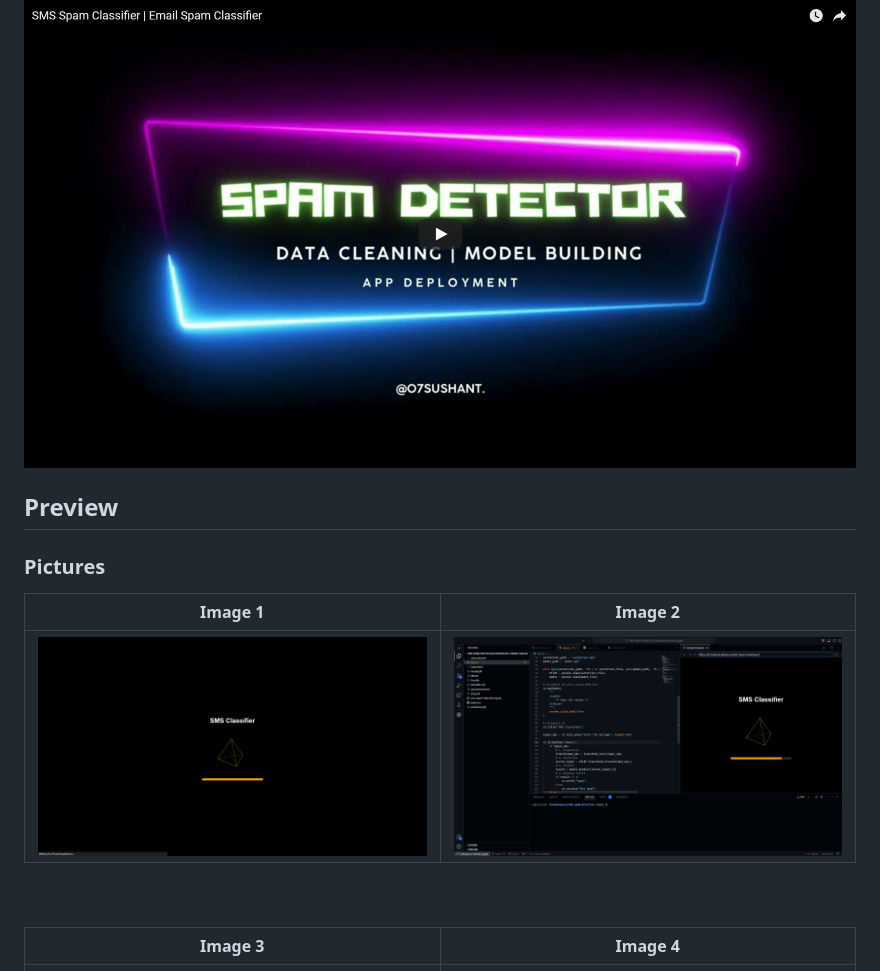
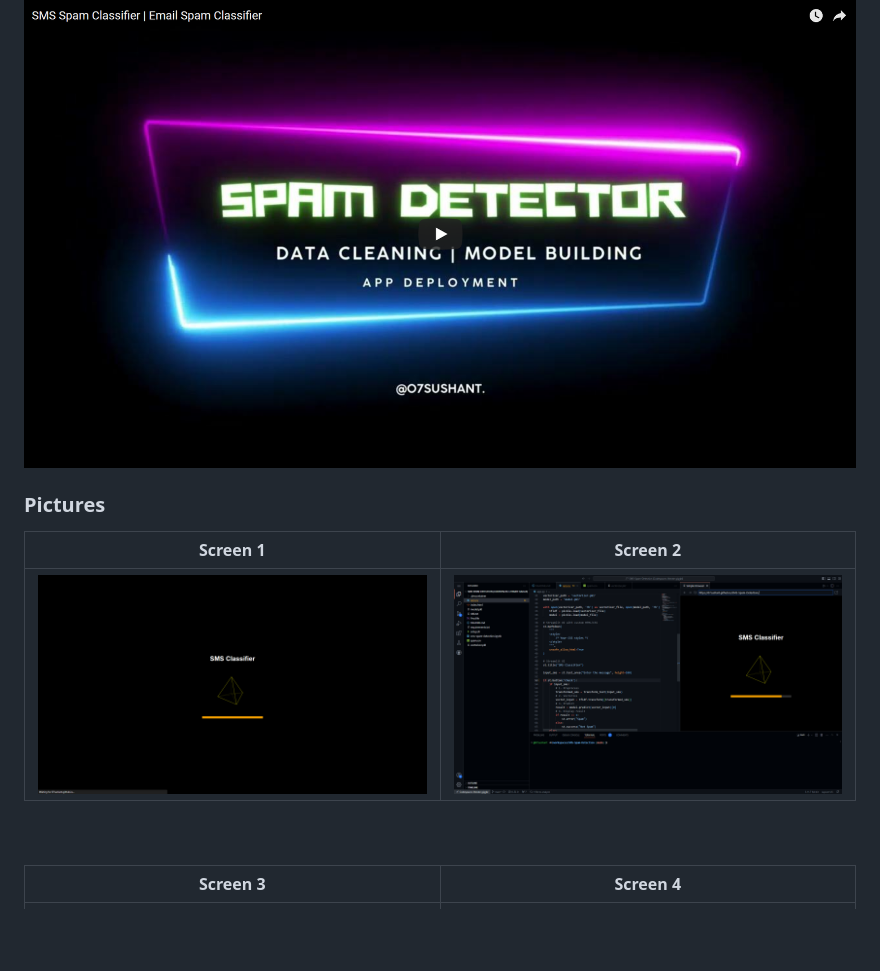
Before and after one commit to 07Sushant/SMS-Spam-Detection, a Markdown page: README.md, the part around the change. Rendered like a GitHub page; blank space fills up the shorter version.

```diff
--- a/README.md
+++ b/README.md
@@ -7,17 +7,16 @@ This project aims to develop a text classification model using data science tech
 
 [![Video](https://github.com/07Sushant/SMS-Spam-Detection/blob/main/images/thumb.png)](https://youtu.be/6aPRoZhIqbg)
 
-## Preview
 ### Pictures
 
-| **Image 1** | **Image 2** |
+| **Screen 1** | **Screen 2** |
 |-------------|-------------|
 | ![Image 1](https://github.com/07Sushant/SMS-Spam-Detection/blob/main/images/1.png) | ![Image 2](https://github.com/07Sushant/SMS-Spam-Detection/blob/main/images/2.png) |
 
 <br>
 <br>
 
-| **Image 3** | **Image 4** |
+| **Screen 3** | **Screen 4** |
 |-------------|-------------|
 | ![Image 1](https://github.com/07Sushant/SMS-Spam-Detection/blob/main/images/3.png) | ![Image 2](https://github.com/07Sushant/SMS-Spam-Detection/blob/main/images/4.png) |
 ## Description
```
